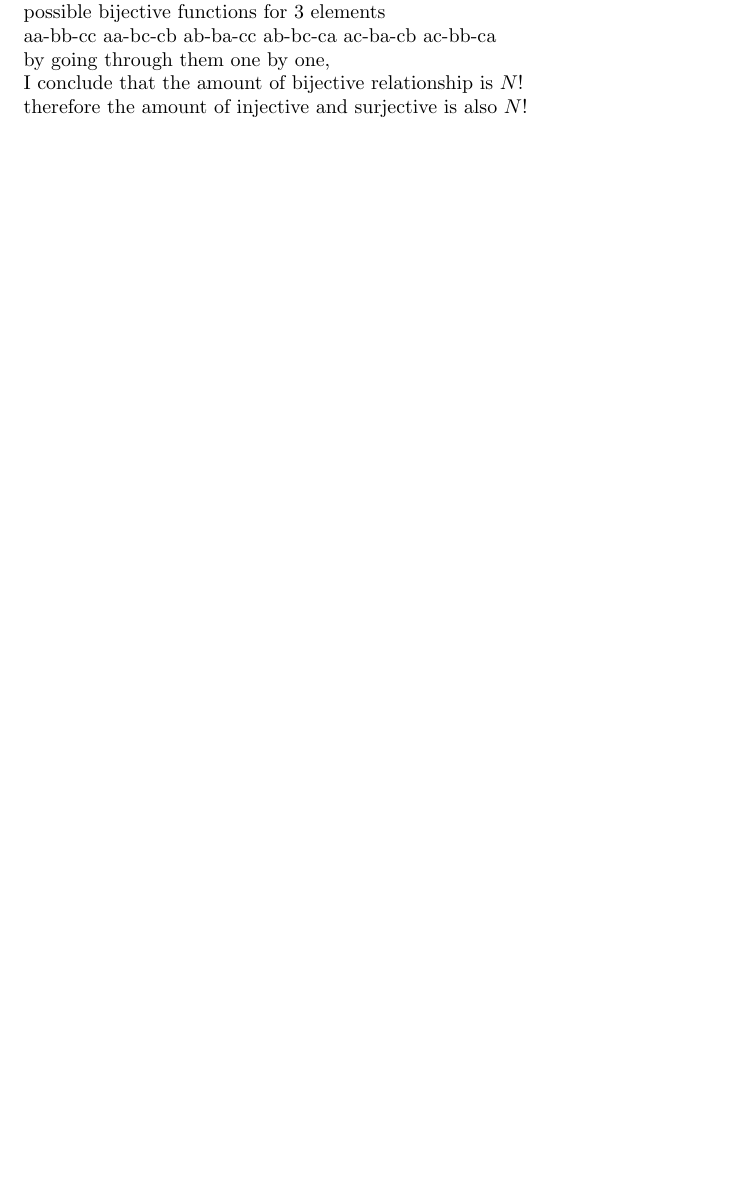
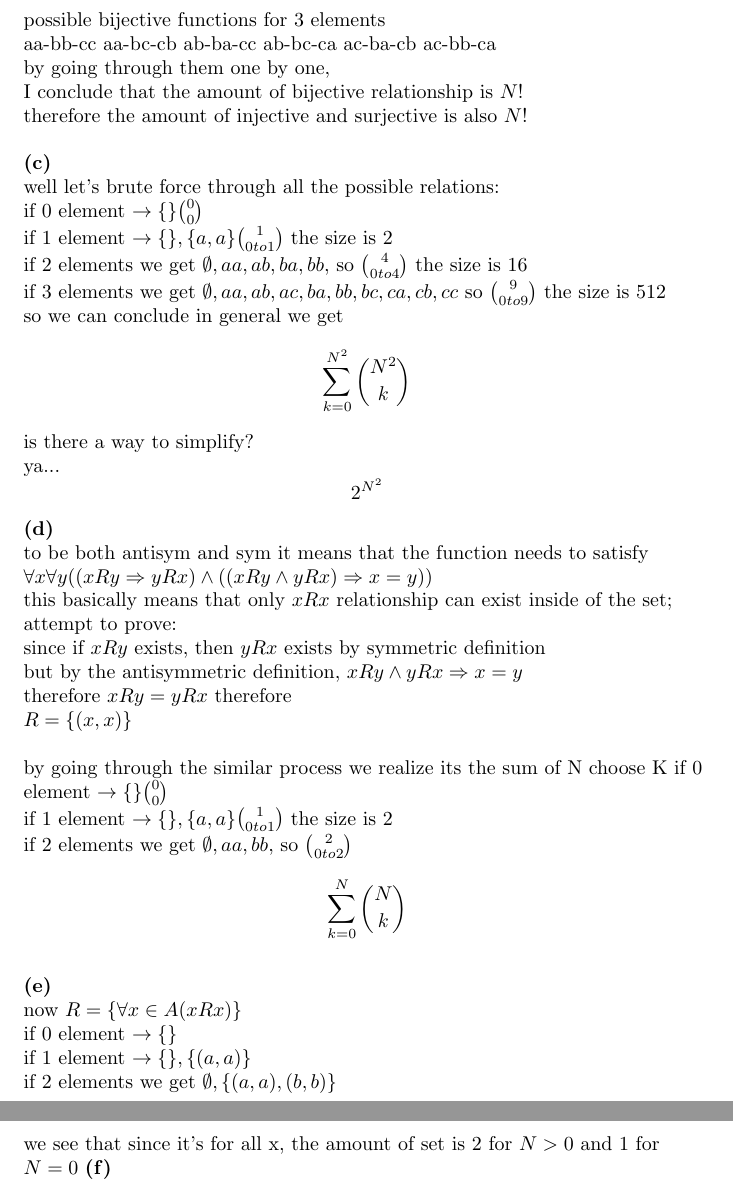
Before and after one commit to yifan19/ECE108as1, a LaTeX problem sheet (assignment1.tex): part of page 9 of 9 before the commit and two parts of pages 10 and 11 of 11 after it, the two joined at a grey line, cut so that both start at the same text, the shorter picture padded with empty space. Compiled offline with pdfLaTeX.

Commit message:
need to change bunch of stuff

```diff
--- a/assignment1.tex
+++ b/assignment1.tex
@@ -757,6 +856,74 @@ in this case R is definitely not a subset of S
 
     \bigskip
 
+    \textbf{(c)}
+
+    well let's brute force through all the possible relations:
+
+    if 0 element $\rightarrow \{\} \binom{0}{0}$
+
+    if 1 element $\rightarrow \{\} , \{a,a\} \binom{1} {0 to 1} $ the size is 2
+
+    if 2 elements we get $ \emptyset , aa , ab, ba, bb, $ so $ \binom{4} {0 to 4} $ the size is 16
+
+    if 3 elements we get $ \emptyset, aa , ab, ac, ba, bb, bc, ca, cb, cc $ so $ \binom{9} {0 to 9}$ the size is 512
+
+    so we can conclude in general we get
+    $$\sum_{k=0}^{N^{2}} \binom{N^{2}} {k} $$
+
+    is there a way to simplify?
+
+    ya... $$ 2^{N^2} $$
+
+
+
+    \textbf{(d)}
+
+    to be both antisym and sym it means that the function needs to satisfy
+
+    $ \forall x \forall y ((xRy \Rightarrow yRx) \wedge ((xRy \wedge yRx) \Rightarrow x = y ))$
+
+    this basically means that only $xRx$ relationship can exist inside of the set;
+
+    attempt to prove:
+
+    since if $xRy$ exists, then $yRx$ exists by symmetric definition
+
+    but by the antisymmetric definition, $xRy \wedge yRx \Rightarrow  x = y$
+
+    therefore $xRy = yRx$ therefore
+
+    $ R = \{(x,x)\} $
+
+    \bigskip
+
+    by going through the similar process we realize its the sum of N choose K
+    if 0 element $\rightarrow \{\} \binom{0}{0}$
+
+    if 1 element $\rightarrow \{\} , \{a,a\} \binom{1} {0 to 1} $ the size is 2
+
+    if 2 elements we get $ \emptyset , aa ,  bb, $ so $ \binom{2} {0 to 2} $
+
+    $$\sum_{k=0}^{N} \binom{N} {k} $$
+
+    \bigskip
+
+    \textbf{(e)}
+
+    now $ R = \{  \forall x \in A ( xRx ) \} $
+
+    if 0 element $\rightarrow \{\}$
+
+    if 1 element $\rightarrow \{\} , \{(a,a)\}$
+
+    if 2 elements we get $ \emptyset , \{ (a,a),(b,b) \}$
+
+   we see that since it's for all x, the amount of set is 2 for $N > 0$ and 1 for $N = 0$
+    \textbf{(f)}
+
+    \bigskip
+
+    ?????????????????
 \end{flushleft}
 
     i. Define $T \subseteq A2$ st $XTy \iff (xRy AND xSY)$
```
Also changed, not shown: assignment1.pdf, assignment1.tex (110 more changed lines), 2 other files.
